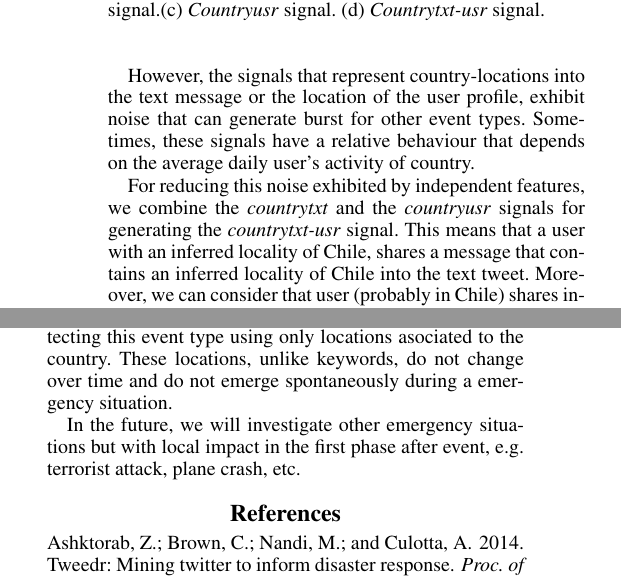
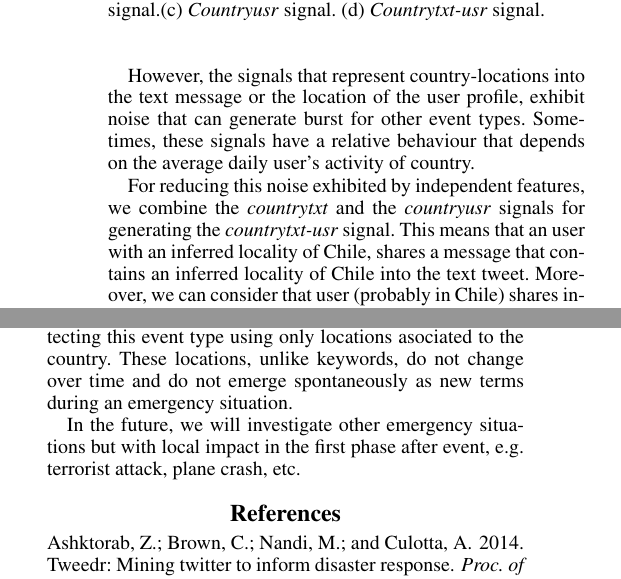
Before and after one commit to hsarmiento/hcomp17_short_paper, a LaTeX paper (sarmiento_campos_poblete.tex): two parts of the columns of page 2 of 2, joined at a grey line, cut so that both start at the same text. Compiled offline with pdfLaTeX.

Commit message:
se cambia path de imagenes y corrige errores de escritura

```diff
--- a/sarmiento_campos_poblete.tex
+++ b/sarmiento_campos_poblete.tex
@@ -84,7 +84,7 @@ We compare signals when the earthquake occur. In all cases, signals detect a new
 
 However, the signals that represent country-locations into the text message or the location of the user profile, exhibit noise that can generate burst for other event types. Sometimes, these signals have a relative behaviour that depends on the average daily user's activity of country.
 
-For reducing this noise exhibited by independent features, we combine the \textit{countrytxt} and the \textit{countryusr} signals for generating the \textit{countrytxt-usr} signal. This means that a user with an inferred locality of Chile, shares a message that contains an inferred locality of Chile into the text tweet. Moreover, we can consider that user (probably in Chile) shares information of Chile in his message, thus, the user cares about things that happen in Chile.
+For reducing this noise exhibited by independent features, we combine the \textit{countrytxt} and the \textit{countryusr} signals for generating the \textit{countrytxt-usr} signal. This means that an user with an inferred locality of Chile, shares a message that contains an inferred locality of Chile into the text tweet. Moreover, we can consider that user (probably in Chile) shares information of Chile in his message, thus, the user cares about things that happen in Chile.
 
 \subsection{Characterization of the Signals}
 
@@ -103,7 +103,7 @@ On the one hand, when an unpredicted emergency situation occur, the urgency of m
 On the other hand, considering a sub-time series before to earthquake, bins are spreaded and $28\%$ of the messages have an inter-arrival time $d_{i} < 10$ seconds (Figure \ref{interarrival}.b). Thus, users in the same country are not simultaneously affected by the same spatio-temporal event, do not share their current location in the message.
 
 \section{Conclusion and Future Work}
-Detect a emergency situation without using a specific-domain of keywords is important because training data is hard work for researchers. We presented a proposal for detecting this event type using only locations asociated to the country. These locations, unlike keywords, do not change over time and do not emerge spontaneously during a emergency situation.
+Detect an emergency situation without using a specific-domain of keywords is important because training data is hard work for researchers. We presented a proposal for detecting this event type using only locations asociated to the country. These locations, unlike keywords, do not change over time and do not emerge spontaneously as new terms during an emergency situation.
 
 In the future, we will investigate other emergency situations but with local impact in the first phase after event, e.g. terrorist attack, plane crash, etc.
 
```
Also changed, not shown: img/freq_per_minute.png (renamed from freq_per_minute.png), img/interarrival.png (renamed from interarrival.png), sarmiento_campos_poblete.pdf, sarmiento_campos_poblete.tex (4 more changed lines).
